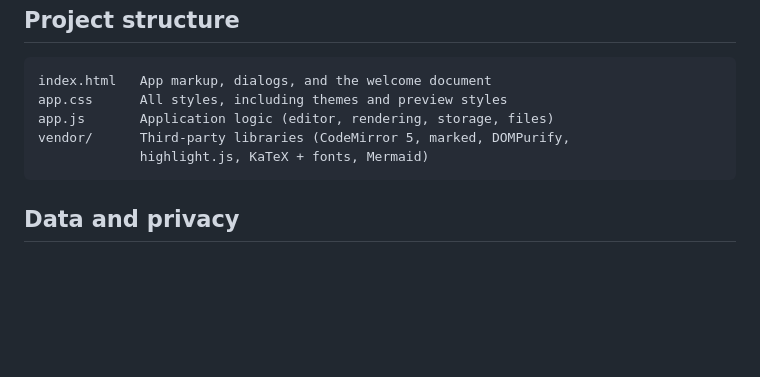
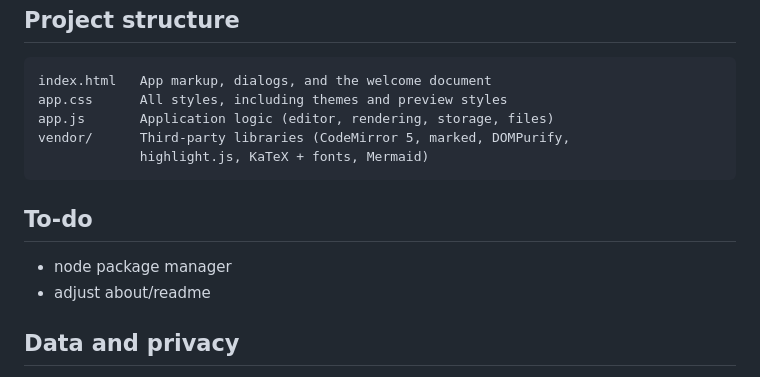
Before and after one commit to SSheffer1/markdown-editor, a Markdown page: README.md, the part around the change. Drawn GitHub-style; blank space fills up the shorter version.

Commit message:
Todo note for myself in the readme

````diff
--- a/README.md
+++ b/README.md
@@ -77,6 +77,10 @@ vendor/      Third-party libraries (CodeMirror 5, marked, DOMPurify,
              highlight.js, KaTeX + fonts, Mermaid)
 ```
 
+## To-do
+- node package manager
+- adjust about/readme
+
 ## Data and privacy
 
 Documents and settings stay in your browser (IndexedDB and `localStorage`). Nothing is uploaded. If you clear site data for the page, documents you haven't saved to files are lost. Deleting a document in the app never deletes its file on disk.
````
